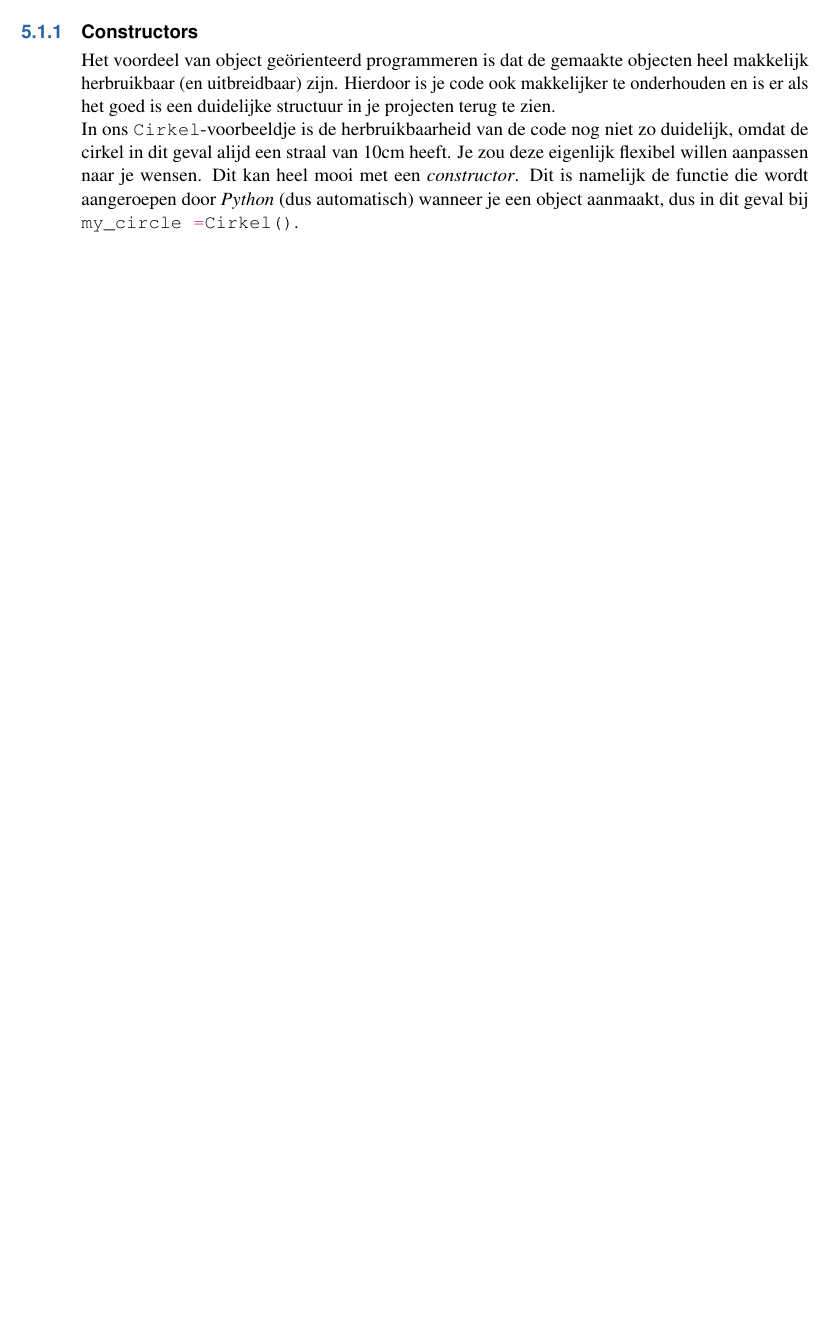
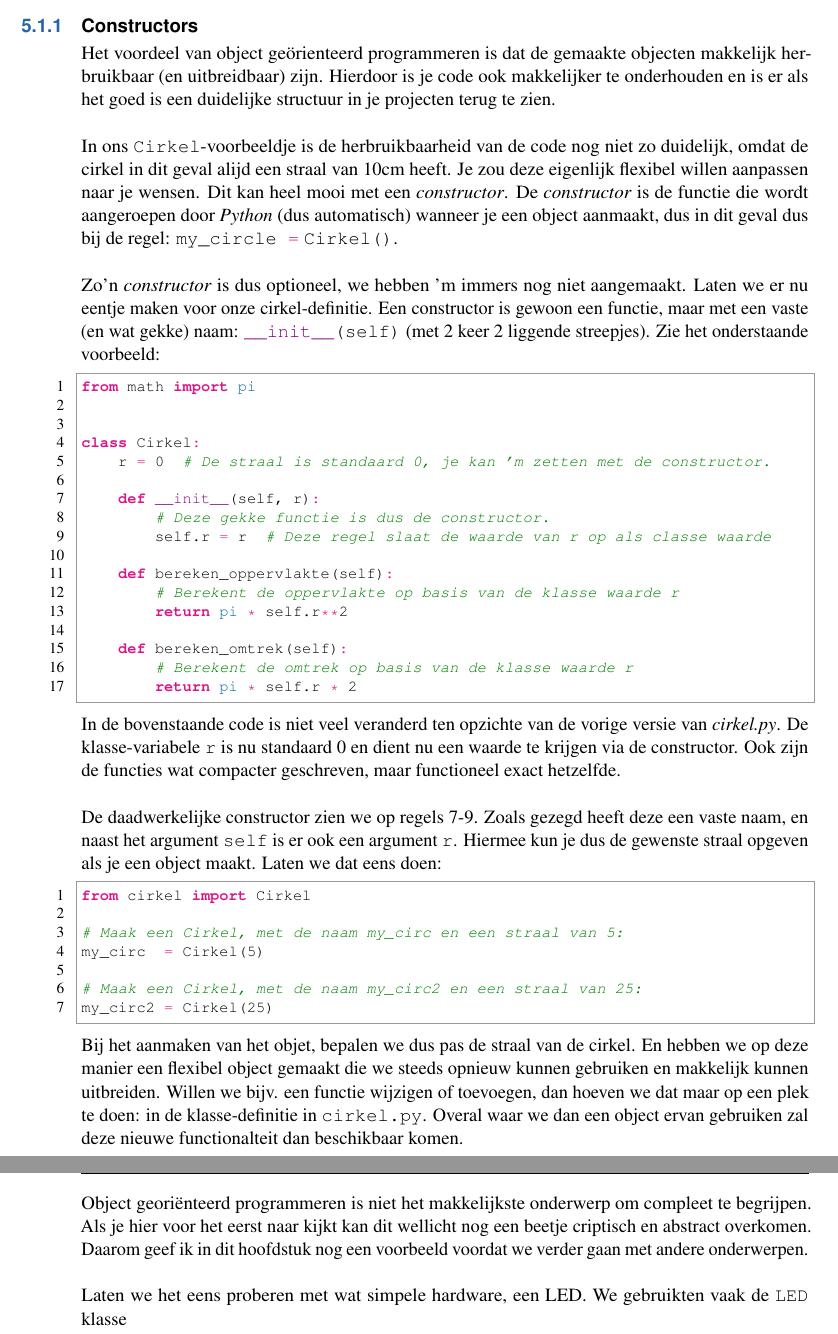
Before and after one commit to StefanRolink/AdIAR_Programmeren2_dictaat, a LaTeX thesis (main.tex, which reads chapters/chapter07.tex, code/chapter07/obj2.py): part of page 43 of 57 before the commit and two parts of pages 44 and 45 of 59 after it, the two joined at a grey line, cut so that both start at the same text, the shorter picture padded with empty space. Compiled offline with pdfLaTeX.

Commit message:
OOP stukje erbij, bijna klaar

```diff
--- a/chapters/chapter07.tex
+++ b/chapters/chapter07.tex
@@ -46,4 +43,3 @@ Komt deze regel bekend voor? Toen ik eerder stelde dat we stiekem al vaker met o
 Zo hebben bijv. een tijdje terug al op deze manier een \pyth{LED} en een \pyth{Button} aangemaakt (\pyth{led = LED(17)} en \pyth{btn = Button(2)}). De klasse-definities van deze stonden namelijk in de package \pyth{gpiozero}. Zelf bij de \textit{Arduino} gebruikten we dit soms op plekken bijv. \pyth{Serial.print();}
 \end{remark}
 
-Na het aanmaken van het object \pyth{my_circ}, kunnen we deze gebruiken en bijv. de functies die het heeft aanroepen. Dit gebeurt op regel $7 \& 8$. De waardes die de functies teruggeven worden opgeslagen in \pyth{omt} en \pyth{opp} en deze worden uiteindelijk in de laatste $3$ regels op een nette manier naar het scherm geschreven.
@@ -50,8 +55,34 @@ Na het aanmaken van het object \pyth{my_circ}, kunnen we deze gebruiken en bijv.
 
 \subsection{Constructors}\index{Constructors}
-Het voordeel van object geörienteerd programmeren is dat de gemaakte objecten heel makkelijk herbruikbaar (en uitbreidbaar) zijn. Hierdoor is je code ook makkelijker te onderhouden en is er als het goed is een duidelijke structuur in je projecten terug te zien. \\
-In ons \pyth{Cirkel}-voorbeeldje is de herbruikbaarheid van de code nog niet zo duidelijk, omdat de cirkel in dit geval alijd een straal van $10$cm heeft. Je zou deze eigenlijk flexibel willen aanpassen naar je wensen. Dit kan heel mooi met een \textit{constructor}. Dit is namelijk de functie die wordt aangeroepen door \textit{Python} (dus automatisch) wanneer je een object aanmaakt, dus in dit geval bij \pyth{my_circle = Cirkel()}.
+Het voordeel van object geörienteerd programmeren is dat de gemaakte objecten makkelijk herbruikbaar (en uitbreidbaar) zijn. Hierdoor is je code ook makkelijker te onderhouden en is er als het goed is een duidelijke structuur in je projecten terug te zien. \\
 
+In ons \pyth{Cirkel}-voorbeeldje is de herbruikbaarheid van de code nog niet zo duidelijk, omdat de cirkel in dit geval alijd een straal van $10$cm heeft. Je zou deze eigenlijk flexibel willen aanpassen naar je wensen. Dit kan heel mooi met een \textit{constructor}. De \textit{constructor} is de functie die wordt aangeroepen door \textit{Python} (dus automatisch) wanneer je een object aanmaakt, dus in dit geval dus bij de regel: \pyth{my_circle =} \pyth{Cirkel()}. \\
+
+Zo'n \textit{constructor} is dus optioneel, we hebben 'm immers nog niet aangemaakt. Laten we er nu eentje maken voor onze cirkel-definitie. Een constructor is gewoon een functie, maar met een vaste (en wat gekke) naam: \pyth{__init__(self)} (met $2$ keer $2$ liggende streepjes). Zie het onderstaande voorbeeld:
+
+\inputpython{code/chapter07/obj2.py}
+
+In de bovenstaande code is niet veel veranderd ten opzichte van de vorige versie van \textit{cirkel.py}. De klasse-variabele \pyth{r} is nu standaard $0$ en dient nu een waarde te krijgen via de constructor. Ook zijn de functies wat compacter geschreven, maar functioneel exact hetzelfde. \\
+
+De daadwerkelijke constructor zien we op regels $7$-$9$. Zoals gezegd heeft deze een vaste naam, en naast het argument \pyth{self} is er ook een argument \pyth{r}. Hiermee kun je dus de gewenste straal opgeven als je een object maakt. Laten we dat eens doen:
+
+\begin{python}
+from cirkel import Cirkel
+
+# Maak een Cirkel, met de naam my_circ en een straal van 5:
+my_circ  = Cirkel(5)
+
+# Maak een Cirkel, met de naam my_circ2 en een straal van 25:
+my_circ2 = Cirkel(25)
+\end{python}
+
+Bij het aanmaken van het objet, bepalen we dus pas de straal van de cirkel. En hebben we op deze manier een flexibel object gemaakt die we steeds opnieuw kunnen gebruiken en makkelijk kunnen uitbreiden. Willen we bijv. een functie wijzigen of toevoegen, dan hoeven we dat maar op een plek te doen: in de klasse-definitie in \pyth{cirkel.py}. Overal waar we dan een object ervan gebruiken zal deze nieuwe functionalteit dan beschikbaar komen.
+
+\newpage
+
+Object georiënteerd programmeren is niet het makkelijkste onderwerp om compleet te begrijpen. Als je hier voor het eerst naar kijkt kan dit wellicht nog een beetje criptisch en abstract overkomen. Daarom geef ik in dit hoofdstuk nog een voorbeeld voordat we verder gaan met andere onderwerpen. \\
+
+Laten we het eens proberen met wat simpele hardware, een LED. We gebruikten vaak de \pyth{LED} klasse
 
 \newpage
 
--- a/code/chapter07/obj2.py
+++ b/code/chapter07/obj2.py
@@ -1,6 +1,7 @@
-import math
+from math import pi
 
 
 class Cirkel:
+    r = 0  # De straal is standaard 0, je kan 'm zetten met de constructor.
 
     def __init__(self, r):
@@ -19,5 +13,5 @@ class Cirkel:
+        return pi * self.r**2
 
     def bereken_omtrek(self):
-        # Berekent de omtrek op basis van de classe waarde r
-        omt = math.pi * self.r * 2
-        return omt
+        # Berekent de omtrek op basis van de klasse waarde r
+        return pi * self.r * 2
```
Also changed, not shown: chapters/chapter08.tex (+1 -0 lines), main.ind, main.pdf, chapters/chapter07.tex (18 more changed lines), code/chapter07/obj2.py (11 more changed lines), 2 other files.
